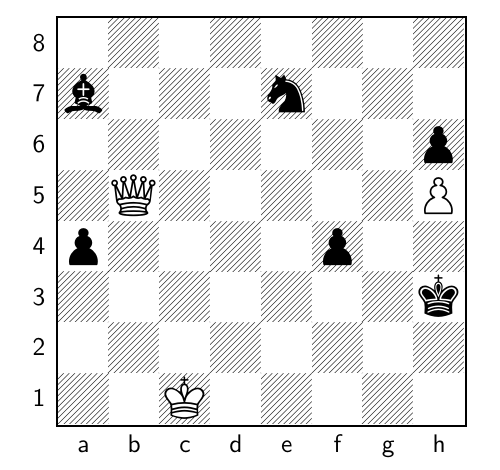
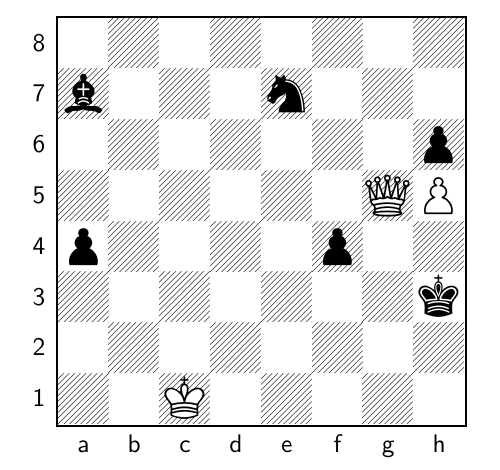
Before and after one commit to TomCasavant/latex-chess, a LaTeX document (default_filepath.tex): part of the page, cut so that both start at the same text. Compiled offline with pdfLaTeX.

Commit message:
[automated] Regenerate text/pdf for chessboard

```diff
--- a/default_filepath.tex
+++ b/default_filepath.tex
@@ -13,6 +13,6 @@
 \normalsize%
 \setchessboard{showmover=false}%
 \newgame%
-\fenboard{8/b3n3/7p/1Q5P/p4p2/7k/8/2K5 w - - 9 121}%
+\fenboard{8/b3n3/7p/6QP/p4p2/7k/8/2K5 b - - 10 121}%
 \chessboard%
 \end{document}
```
Also changed, not shown: chessboard.png, chessboard_display.pdf.
